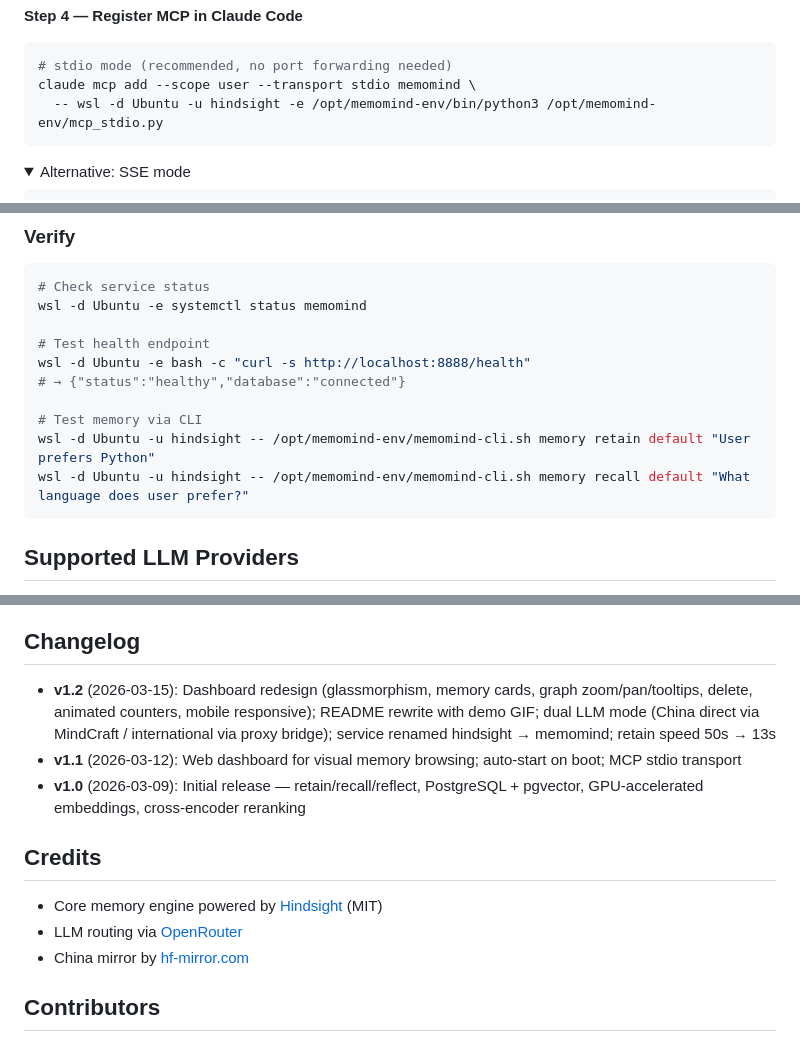
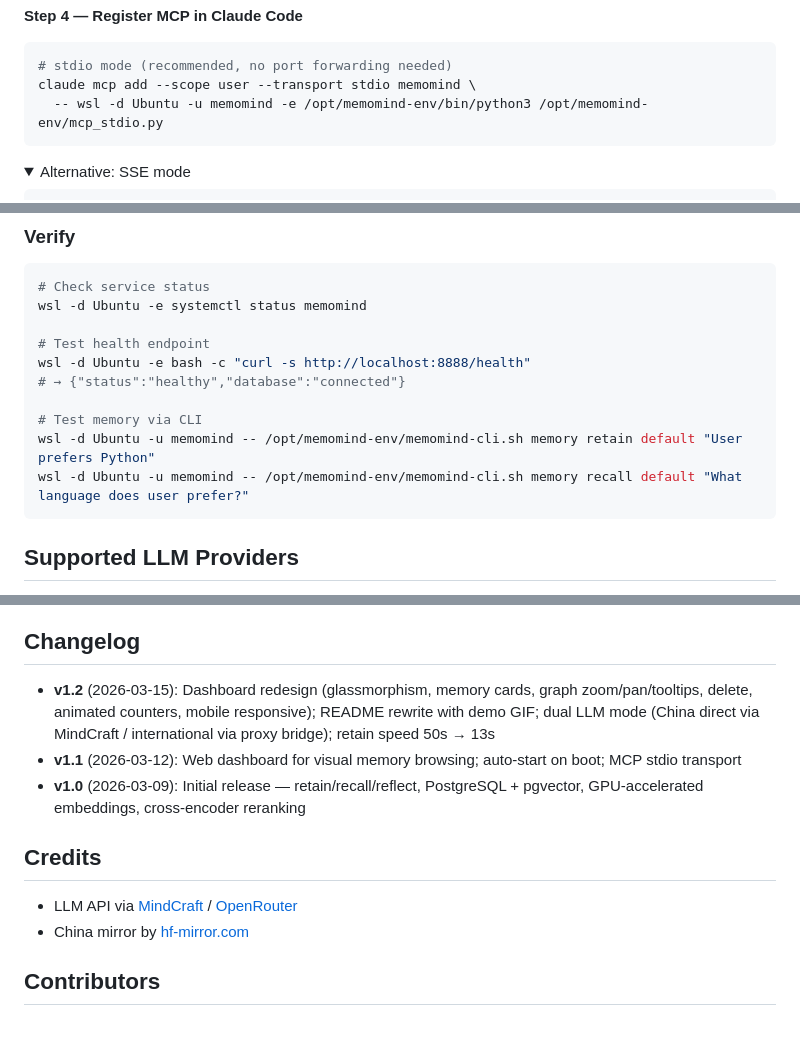
Before and after one commit to 24kchengYe/MemoMind, a Markdown page: README.md, 3 parts joined by grey strips. Rendered like a GitHub page; folded sections open.

Commit message:
Remove all hindsight references from README
Co-Authored-By: Claude Opus 4.6 (1M context) <noreply@anthropic.com>

````diff
--- a/README.md
+++ b/README.md
@@ -198,7 +198,7 @@ sudo systemctl start memomind
 ```bash
 # stdio mode (recommended, no port forwarding needed)
 claude mcp add --scope user --transport stdio memomind \
-  -- wsl -d Ubuntu -u hindsight -e /opt/memomind-env/bin/python3 /opt/memomind-env/mcp_stdio.py
+  -- wsl -d Ubuntu -u memomind -e /opt/memomind-env/bin/python3 /opt/memomind-env/mcp_stdio.py
 ```
 
 <details>
@@ -228,8 +228,8 @@ wsl -d Ubuntu -e bash -c "curl -s http://localhost:8888/health"
 # → {"status":"healthy","database":"connected"}
 
 # Test memory via CLI
-wsl -d Ubuntu -u hindsight -- /opt/memomind-env/memomind-cli.sh memory retain default "User prefers Python"
-wsl -d Ubuntu -u hindsight -- /opt/memomind-env/memomind-cli.sh memory recall default "What language does user prefer?"
+wsl -d Ubuntu -u memomind -- /opt/memomind-env/memomind-cli.sh memory retain default "User prefers Python"
+wsl -d Ubuntu -u memomind -- /opt/memomind-env/memomind-cli.sh memory recall default "What language does user prefer?"
 ```
 
 ## Supported LLM Providers
@@ -360,14 +360,13 @@ export HF_ENDPOINT=https://hf-mirror.com  # Use China mirror
 
 ## Changelog
 
-- **v1.2** (2026-03-15): Dashboard redesign (glassmorphism, memory cards, graph zoom/pan/tooltips, delete, animated counters, mobile responsive); README rewrite with demo GIF; dual LLM mode (China direct via MindCraft / international via proxy bridge); service renamed hindsight → memomind; retain speed 50s → 13s
+- **v1.2** (2026-03-15): Dashboard redesign (glassmorphism, memory cards, graph zoom/pan/tooltips, delete, animated counters, mobile responsive); README rewrite with demo GIF; dual LLM mode (China direct via MindCraft / international via proxy bridge); retain speed 50s → 13s
 - **v1.1** (2026-03-12): Web dashboard for visual memory browsing; auto-start on boot; MCP stdio transport
 - **v1.0** (2026-03-09): Initial release — retain/recall/reflect, PostgreSQL + pgvector, GPU-accelerated embeddings, cross-encoder reranking
 
 ## Credits
 
-- Core memory engine powered by [Hindsight](https://github.com/vectorize-io/hindsight) (MIT)
-- LLM routing via [OpenRouter](https://openrouter.ai/)
+- LLM API via [MindCraft](https://www.mindcraft.com.cn/) / [OpenRouter](https://openrouter.ai/)
 - China mirror by [hf-mirror.com](https://hf-mirror.com/)
 
 ## Contributors
````
Also changed, not shown: other parts of README.md (+2 -2 lines).
